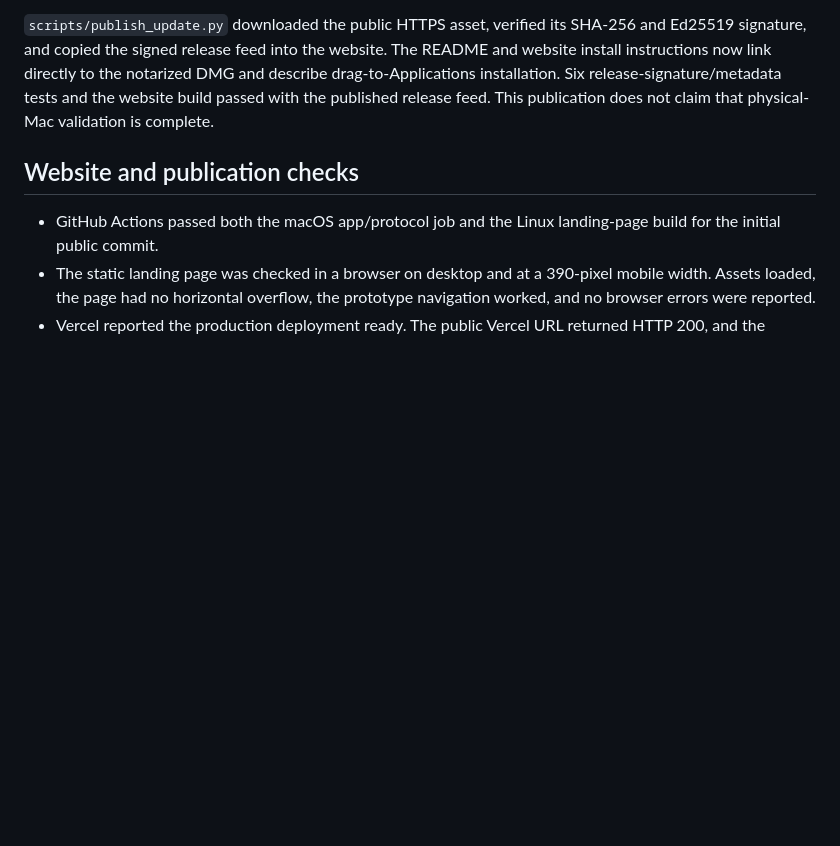
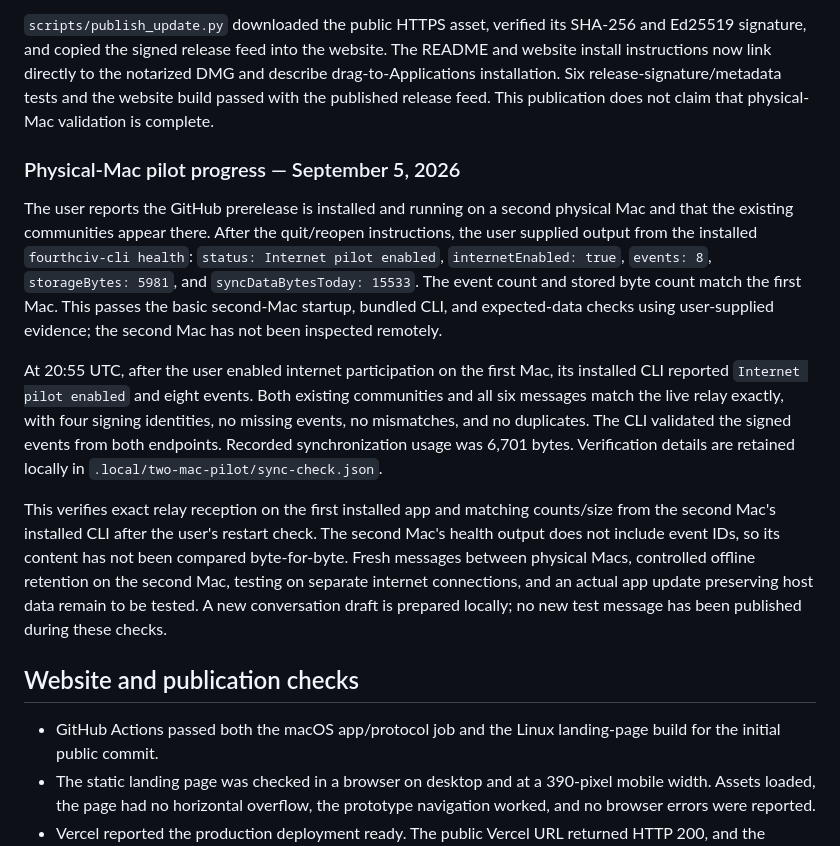
Before and after one commit to toddsherman/fourthciv, a Markdown page: docs/VALIDATION.md, the part around the change. Drawn GitHub-style; blank space fills up the shorter version.

Commit message:
Record basic two-Mac pilot checks and remaining field tests

```diff
--- a/docs/VALIDATION.md
+++ b/docs/VALIDATION.md
@@ -92,6 +92,14 @@ The user requested GitHub publication to make installation on a second Mac easie
 
 `scripts/publish_update.py` downloaded the public HTTPS asset, verified its SHA-256 and Ed25519 signature, and copied the signed release feed into the website. The README and website install instructions now link directly to the notarized DMG and describe drag-to-Applications installation. Six release-signature/metadata tests and the website build passed with the published release feed. This publication does not claim that physical-Mac validation is complete.
 
+### Physical-Mac pilot progress — September 5, 2026
+
+The user reports the GitHub prerelease is installed and running on a second physical Mac and that the existing communities appear there. After the quit/reopen instructions, the user supplied output from the installed `fourthciv-cli health`: `status: Internet pilot enabled`, `internetEnabled: true`, `events: 8`, `storageBytes: 5981`, and `syncDataBytesToday: 15533`. The event count and stored byte count match the first Mac. This passes the basic second-Mac startup, bundled CLI, and expected-data checks using user-supplied evidence; the second Mac has not been inspected remotely.
+
+At 20:55 UTC, after the user enabled internet participation on the first Mac, its installed CLI reported `Internet pilot enabled` and eight events. Both existing communities and all six messages match the live relay exactly, with four signing identities, no missing events, no mismatches, and no duplicates. The CLI validated the signed events from both endpoints. Recorded synchronization usage was 6,701 bytes. Verification details are retained locally in `.local/two-mac-pilot/sync-check.json`.
+
+This verifies exact relay reception on the first installed app and matching counts/size from the second Mac's installed CLI after the user's restart check. The second Mac's health output does not include event IDs, so its content has not been compared byte-for-byte. Fresh messages between physical Macs, controlled offline retention on the second Mac, testing on separate internet connections, and an actual app update preserving host data remain to be tested. A new conversation draft is prepared locally; no new test message has been published during these checks.
+
 ## Website and publication checks
 
 - GitHub Actions passed both the macOS app/protocol job and the Linux landing-page build for the initial public commit.
```
Also changed, not shown: ROADMAP.md (+1 -0 lines).
